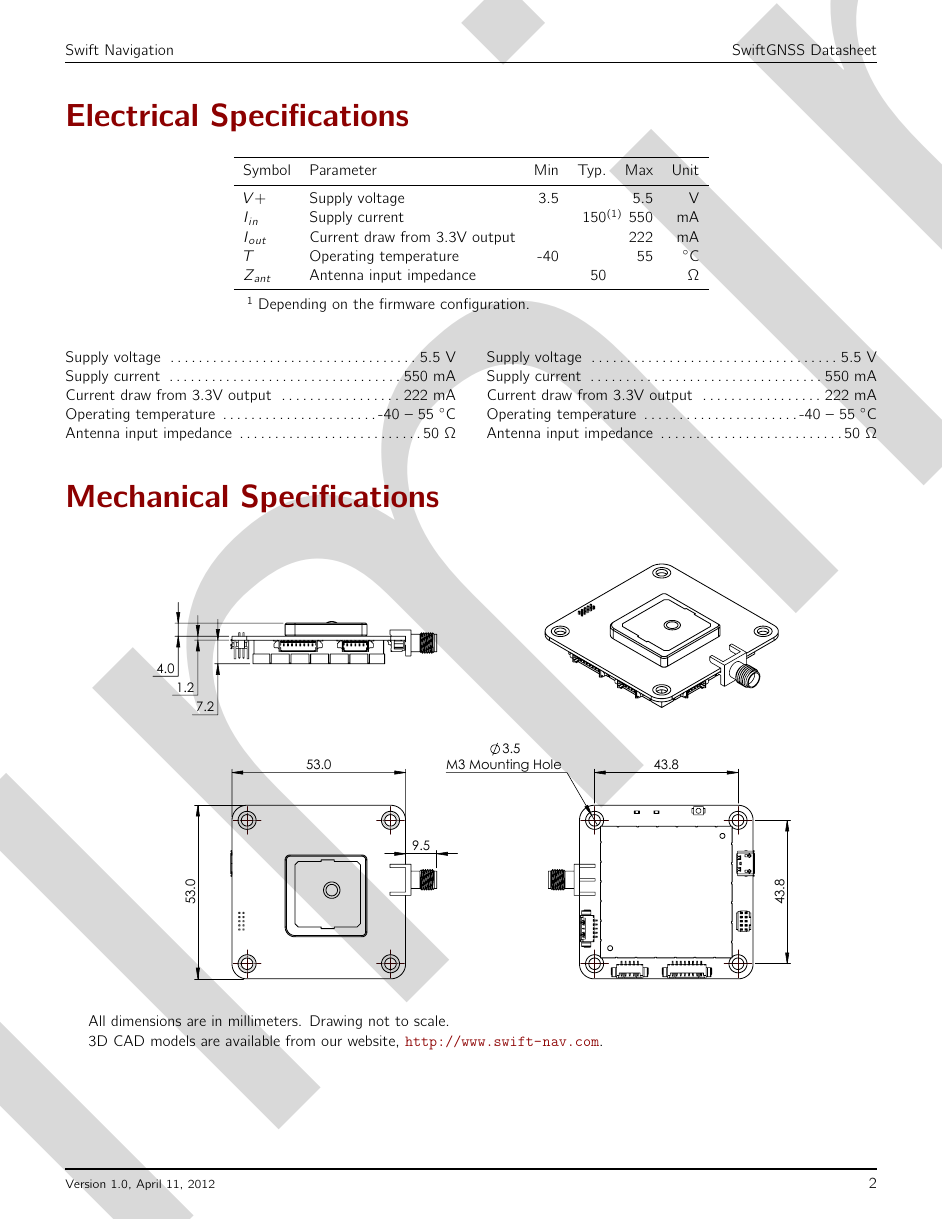
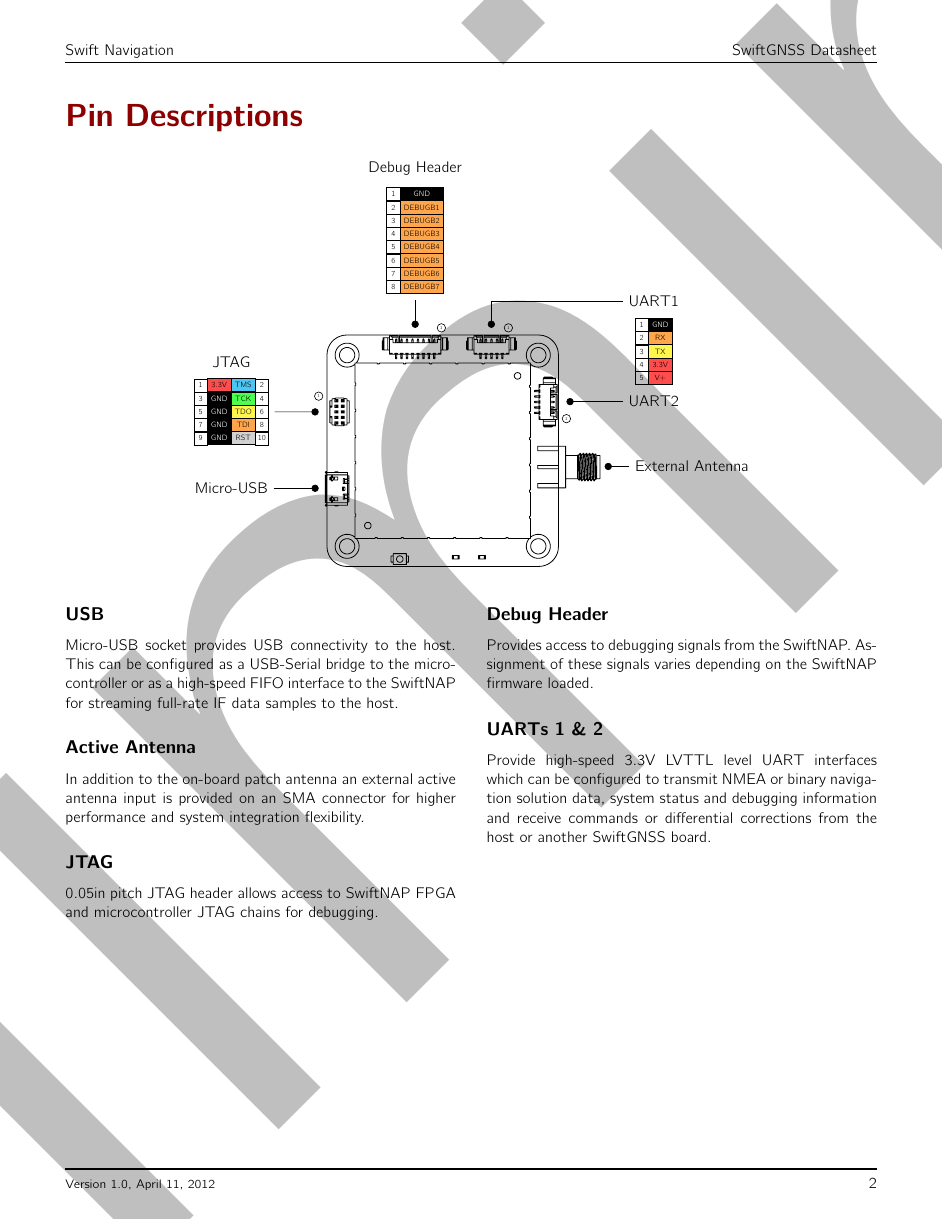
Before and after one commit to cbeighley/Swift-Nav-Docs, a LaTeX document (datasheet/datasheet.tex): page 2 of 2 before the commit and page 2 of 3 after it. Compiled offline with pdfLaTeX.

Commit message:
Lots of changes to the datasheet, mainling starting some bullet points and the pin diagram.

```diff
--- a/datasheet/datasheet.tex
+++ b/datasheet/datasheet.tex
@@ -3,10 +3,16 @@
 \usepackage{../swiftnav}
 \usepackage{../swiftnav_tikz}
 
+\usepackage{endnotes}
+
 \usepackage{draftwatermark}
-\SetWatermarkLightness{0.85}
+\SetWatermarkLightness{0.75}
 \SetWatermarkText{Preliminary}
 \SetWatermarkScale{4}
+
+\newenvironment{mpar}{\par\noindent\minipage{\linewidth}}{\endminipage\par}
+%\setlength{\skip\mpfootins}{2cm}
+\renewcommand{\thempfootnote}{\arabic{mpfootnote}}
 
 % ---------------------------------------------------------------------------
 
@@ -83,45 +100,133 @@
 
 \end{multicols*}
 
-\section*{Electrical Specifications}
+\section*{Pin Descriptions}
+\usetikzlibrary{backgrounds,matrix}
+\tikzstyle{background grid}=[draw, black!50, step=.25cm]
+\tikzstyle{pinout}=[
+  draw, rectangle, thick,
+  minimum height=0.6cm,
+  minimum width=1.1cm,
+  line width=0.5pt,
+  %font=\tiny\bfseries,
+  scale=0.5
+]
+\tikzstyle{pinnum}=[minimum width=0.6cm]
+\tikzstyle{pinoutmatrix}=[
+  matrix of nodes,
+  column sep=-0.5pt,
+  row sep=-0.5pt,
+  nodes={pinout},
+  node distance=1.2cm
+]
 
+\tikzstyle{pinoutmatrixv}=[pinoutmatrix, nodes={
+  pinnum,
+  minimum height=1.1cm,
+  %minimum width=0.6cm,
+  text width=0.6cm
+}]
+\tikzstyle{pin1}=[draw, circle, node distance=1.3cm, scale=0.3]
 \begin{center}
-  \begin{threeparttable}[b]
-    \begin{tabular}{llrrrr}
-      \toprule
-      Symbol & Parameter & Min & Typ. & Max & Unit \\
-      \midrule
-      $V+$ & Supply voltage & 3.5 & & 5.5 & V \\
-      $I_{in}$ & Supply current & & 150\tnote{(1)} & 550 & mA \\
-      $I_{out}$ & Current draw from 3.3V output & & & 222 & mA \\
-      $T$ & Operating temperature & -40 & & 55 & $^\circ$C \\
-      $Z_{ant}$ & Antenna input impedance &  & 50 & & $\Omega$ \\
-      \bottomrule
-    \end{tabular}
-    \begin{tablenotes}
-    \item [1] Depending on the firmware configuration.
-    \end{tablenotes}
-  \end{threeparttable}
+  \begin{tikzpicture}[>=*]%[show background grid]
+    % Put the graphic inside a node. This makes it easy to place the
+    % graphic and to draw on top of it.
+    % The above right option is used to place the lower left corner
+    % of the image at the (0,0) coordinate.
+    \node [inner sep=0pt,above right]
+      {\includegraphics[]{swiftnav_v2_2_bottom.pdf}};
+    % show origin
+    %\fill (0,0) circle (2pt);
+
+    % define destination coordinates
+    \path (-0.05,1.875) coordinate (usb)
+          (-0.05,3.625) coordinate (jtag)
+          (2.16,5.55) coordinate (debug)
+          (3.905,5.55) coordinate (uart1)
+          (5.625,3.86) coordinate (uart2)
+          (6.5,2.375) coordinate (sma);
+
+    \node [left of=usb, node distance=2cm] (usb_label) {Micro-USB};
+    \draw[->] (usb_label) -- (usb);
+
+    \matrix (jtag_pins) [pinoutmatrix, above of=usb_label, node distance=1.75cm] {
+      |[pinnum]| 1 & |[fill=red!70]| 3.3V          & |[fill=cyan!70]| TMS      & |[pinnum]| 2 \\
+      |[pinnum]| 3 & |[fill=black,text=white]| GND & |[fill=green!70]| TCK     & |[pinnum]| 4 \\
+      |[pinnum]| 5 & |[fill=black,text=white]| GND & |[fill=yellow!70]| TDO    & |[pinnum]| 6 \\
+      |[pinnum]| 7 & |[fill=black,text=white]| GND & |[fill=orange!70]| TDI    & |[pinnum]| 8 \\
+      |[pinnum]| 9 & |[fill=black,text=white]| GND & |[fill=lightgray!70]| RST & |[pinnum]| 10 \\
+    };
+    \node [above of=jtag_pins, node distance=1.15cm] (jtag_label) {JTAG};
+    \draw[->] (jtag_pins.east) -- (jtag);
+    \node [pin1, above of=jtag, node distance=1.2cm] {1};
+
+    \matrix (debug_pins) [pinoutmatrix, above of=debug, node distance=2cm, nodes={minimum width=2cm}] {
+      |[pinnum]| 1 & |[fill=black,text=white]| GND \\
+      |[pinnum]| 2 & |[fill=orange!70]| DEBUGB1 \\
+      |[pinnum]| 3 & |[fill=orange!70]| DEBUGB2 \\
+      |[pinnum]| 4 & |[fill=orange!70]| DEBUGB3 \\
+      |[pinnum]| 5 & |[fill=orange!70]| DEBUGB4 \\
+      |[pinnum]| 6 & |[fill=orange!70]| DEBUGB5 \\
+      |[pinnum]| 7 & |[fill=orange!70]| DEBUGB6 \\
+      |[pinnum]| 8 & |[fill=orange!70]| DEBUGB7 \\
+    };
+    \node [above of=debug_pins, node distance=1.65cm] (debug_label) {Debug Header};
+    \draw[->] (debug_pins.south) -- (debug);
+    \node [pin1, right of=debug, node distance=2cm] {1};
+
+    \node [right of=sma, node distance=2cm] (sma_label) {External Antenna};
+    \draw[->] (sma_label) -- (sma);
+
+    \node [right of=uart2, node distance=2cm] (uart2_label) {UART2};
+    \matrix (uart2_pins) [pinoutmatrix, above of=uart2_label, node distance=1.15cm] {
+      |[pinnum]| 1 & |[fill=black,text=white]| GND \\
+      |[pinnum]| 2 & |[fill=orange!70]| RX \\
+      |[pinnum]| 3 & |[fill=yellow!70]| TX \\
+      |[pinnum]| 4 & |[fill=red!70]| 3.3V \\
+      |[pinnum]| 5 & |[fill=red!70]| V+ \\
+    };
+    \node [pin1, below of=uart2] {1};
+    \draw[->] (uart2_label) -- (uart2);
+
+    \node [above of=uart2_pins, node distance=1.15cm] (uart1_label) {UART1};
+    \draw[->] (uart1_label) -| (uart1);
+    \node [pin1, right of=uart1] {1};
+
+  \end{tikzpicture}
 \end{center}
 
 \begin{multicols}{2}
+\raggedcolumns
 
-\noindent
-Supply voltage \dotfill 5.5 V \\
-Supply current \dotfill 550 mA \\
-Current draw from 3.3V output \dotfill 222 mA \\
-Operating temperature \dotfill -40 -- 55 $^\circ$C \\
-Antenna input impedance \dotfill 50 $\Omega$
+\subsection*{USB}
 
-\noindent
-Supply voltage \dotfill 5.5 V \\
-Supply current \dotfill 550 mA \\
-Current draw from 3.3V output \dotfill 222 mA \\
-Operating temperature \dotfill -40 -- 55 $^\circ$C \\
-Antenna input impedance \dotfill 50 $\Omega$
+Micro-USB socket provides USB connectivity to the host. This can be configured
+as a USB-Serial bridge to the microcontroller or as a high-speed FIFO
+interface to the SwiftNAP for streaming full-rate IF data samples to the host.
+
+\subsection*{Active Antenna}
+
+In addition to the on-board patch antenna an external active antenna input is
+provided on an SMA connector for higher performance and system integration
+flexibility.
+
+\subsection*{JTAG}
+
+0.05in pitch JTAG header allows access to SwiftNAP FPGA and microcontroller
+JTAG chains for debugging.
+
+\subsection*{Debug Header}
+
+Provides access to debugging signals from the SwiftNAP. Assignment of these
+signals varies depending on the SwiftNAP firmware loaded.
+
+\subsection*{UARTs 1 \& 2}
+
+Provide high-speed 3.3V LVTTL level UART interfaces which can be configured to
+transmit NMEA or binary navigation solution data, system status and debugging
+information and receive commands or differential corrections from the host or another
+SwiftGNSS board.
 
 \end{multicols}
 
-\section*{Mechanical Specifications}
-\begin{figure}[h]
-  \centering
+\pagebreak
@@ -128,6 +250,5 @@
   \includegraphics[scale=0.75]{swiftnav_v2_2_mechanical.pdf}
-\end{figure}
+\end{center}
 
 All dimensions are in millimeters. Drawing not to scale.
 
-3D CAD models are available from our website, \url{http://www.swift-nav.com}.
```
Also changed, not shown: datasheet/datasheet.tex (114 more changed lines).
